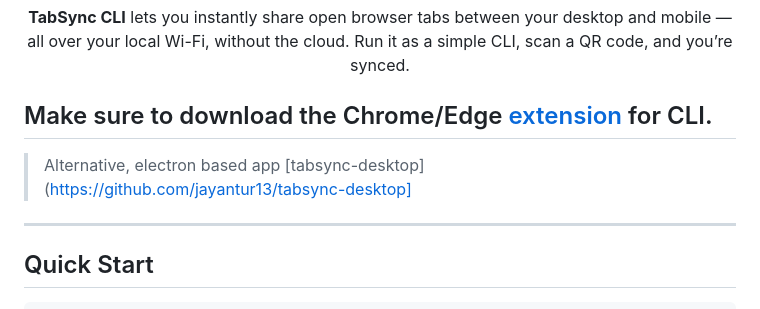
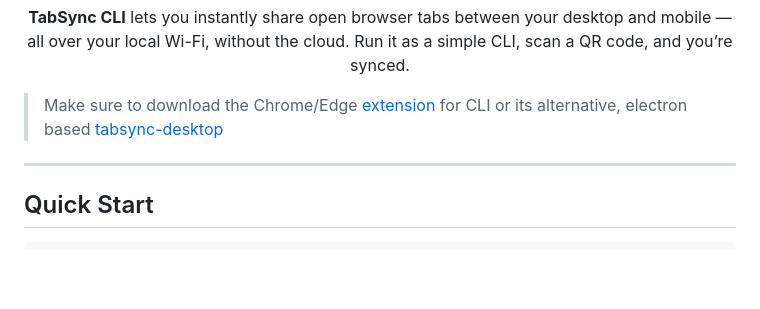
Before and after one commit to jayantur13/tabsync-cli, a Markdown page: README.md, the part around the change. Drawn GitHub-style; blank space fills up the shorter version.

Commit message:
Update readme v1.1.0

```diff
--- a/README.md
+++ b/README.md
@@ -7,8 +7,7 @@
   </p>
 </p>
 
-## Make sure to download the Chrome/Edge [extension](https://github.com/jayantur13/tabsync-extension) for CLI.
-> Alternative, electron based app [tabsync-desktop](https://github.com/jayantur13/tabsync-desktop]
+> Make sure to download the Chrome/Edge [extension](https://github.com/jayantur13/tabsync-extension) for CLI or its alternative, electron based [tabsync-desktop](https://github.com/jayantur13/tabsync-desktop)
 
 ---
 
```
